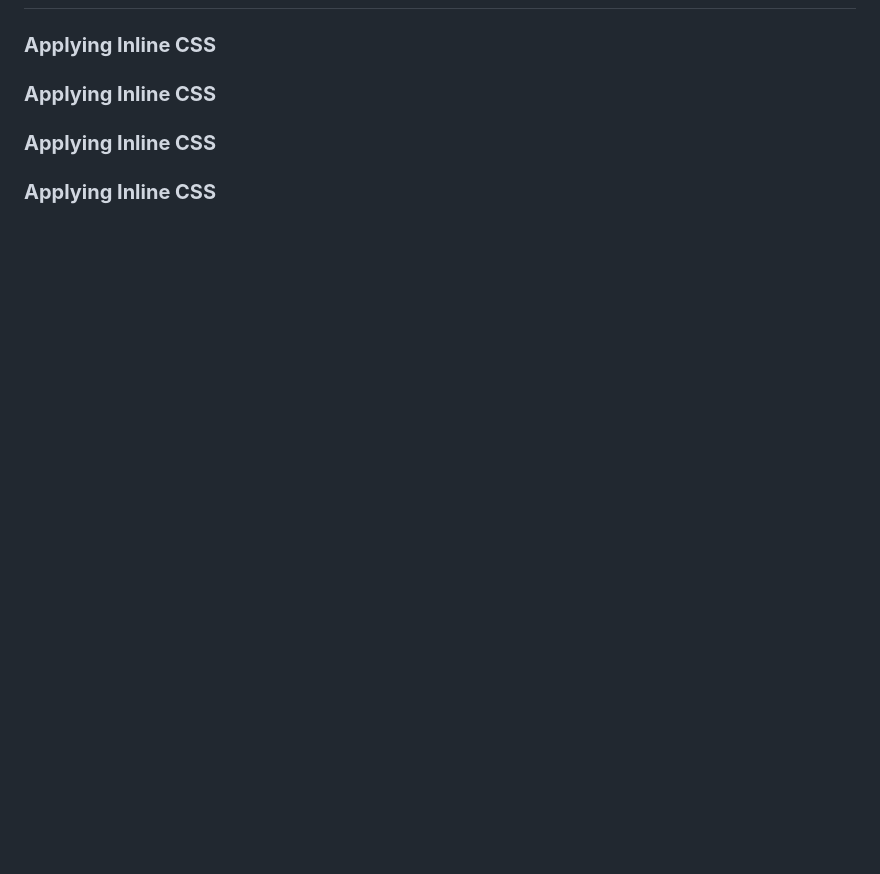
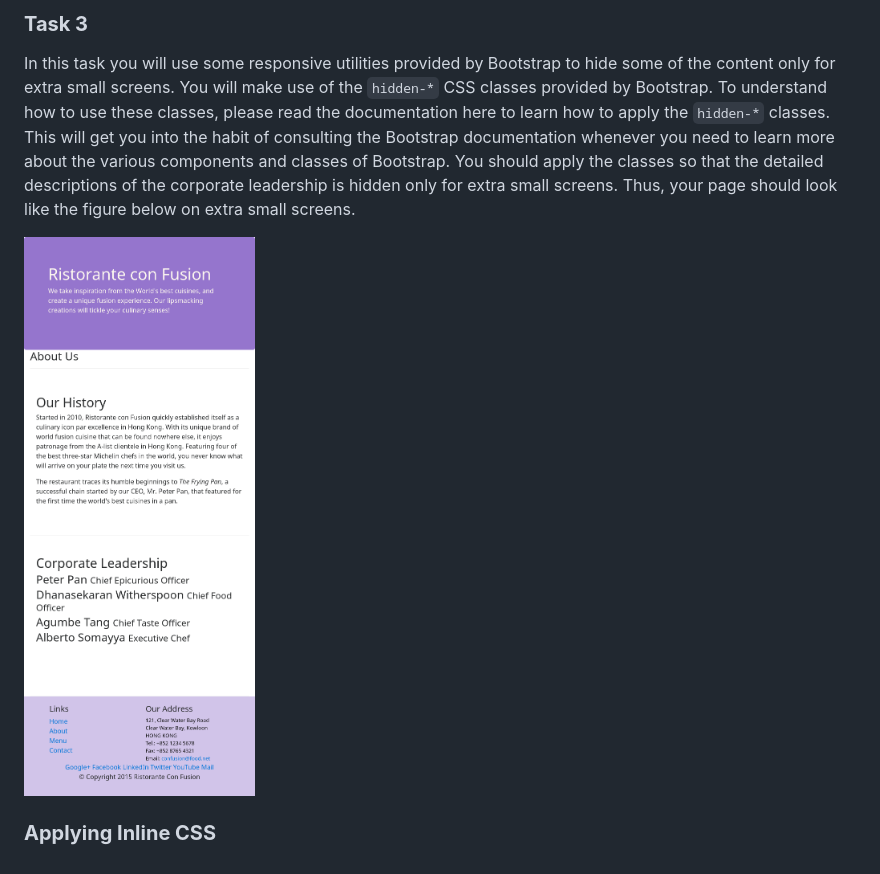
Before and after one commit to Rey-commits/RistotantConFusion, a Markdown page: README.md, the part around the change printed below. Rendered like a GitHub page; pictures changed too: img/hidden-xs-down.png (added); blank space fills up the shorter version.

```diff
--- a/README.md
+++ b/README.md
@@ -233,5 +249,7 @@ address{
+###  **Task 3**
+
+In this task you will use some responsive utilities provided by Bootstrap to hide some of the content only for extra small screens. You will make use of the `hidden-*` CSS classes provided by Bootstrap. To understand how to use these classes, please read the documentation here to learn how to apply the `hidden-*` classes. This will get you into the habit of consulting the Bootstrap documentation whenever you need to learn more about the various components and classes of Bootstrap. You should apply the classes so that the detailed descriptions of the corporate leadership is hidden only for extra small screens. Thus, your page should look like the figure below on extra small screens.
+
+![Web page for extra small  screen size](img/hidden-xs-down.png?raw=true "Web page for extra small  screen size")
 
 ###  **Applying Inline CSS**
-###  **Applying Inline CSS**
-###  **Applying Inline CSS**
-###  **Applying Inline CSS**
```
Also changed, not shown: other parts of README.md (+17 -1 lines), img/normal-size.png (added).
